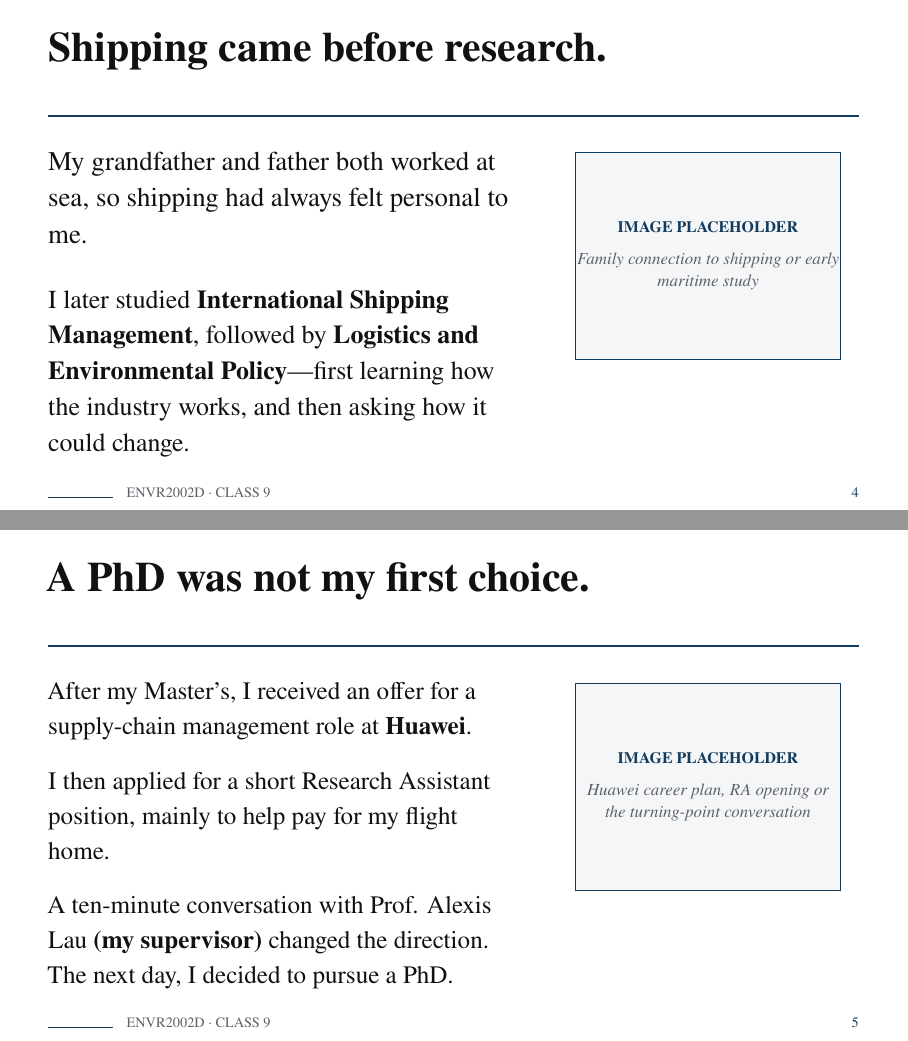
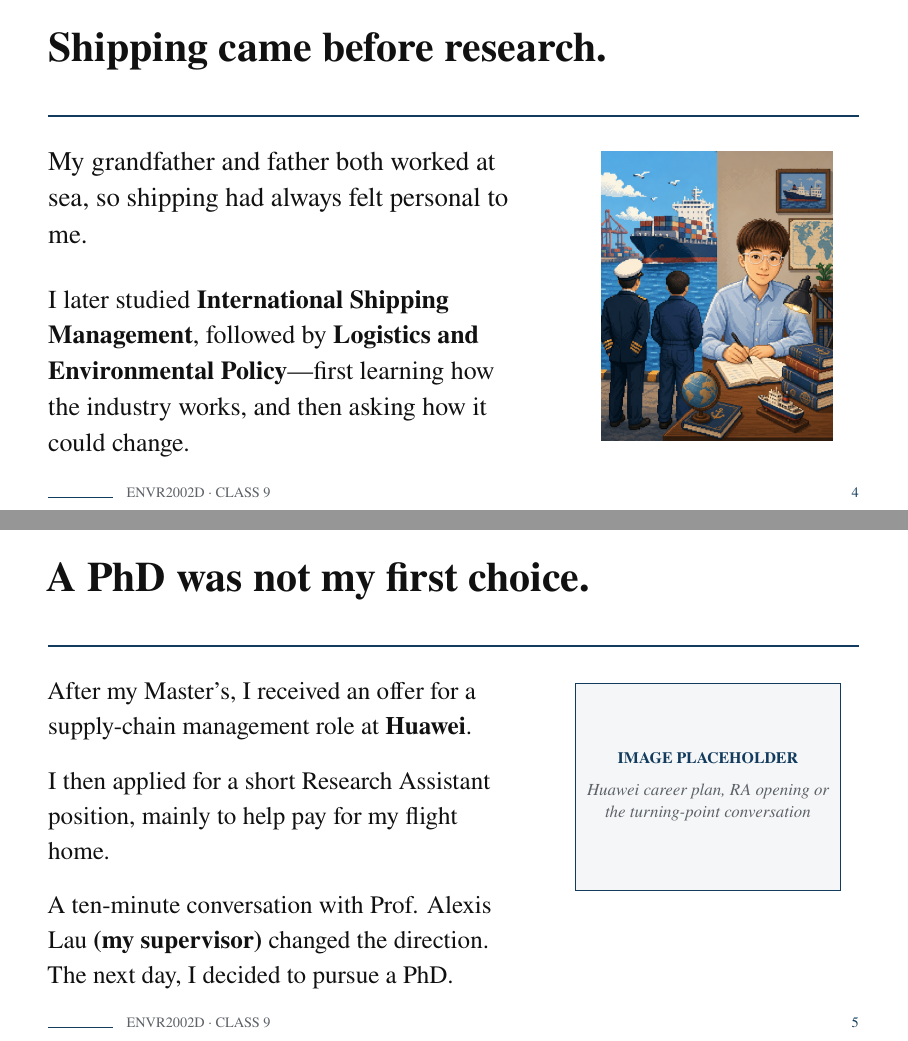
Before and after one commit to Amoylimee/hkust-summer-school-envr2002d, LaTeX slides (src/main.tex): pages 4 and 5 of 27, joined at a grey line. Compiled offline with XeLaTeX; a missing font is replaced by an installed copy or a similar font.

Commit message:
deck: add shipping background illustration

```diff
--- a/src/main.tex
+++ b/src/main.tex
@@ -235,14 +235,19 @@
     \end{column}
 
     \begin{column}{0.35\textwidth}
-      \imageplaceholder{Family connection to shipping or early maritime study}
+      \centering
+      \includegraphics[
+        width=0.93\linewidth,
+        height=5.1cm,
+        keepaspectratio
+      ]{../assets/slide-4.png}
     \end{column}
   \end{columns}
   \note{
     [Sources]\par
     - Family and education background supplied by Jeremy.\par
     - Public cross-check: https://amoylimee.github.io/index.html\par
-    - Visual: placeholder only.
+    - Visual: user-supplied pixel-art illustration, assets/slide-4.png.
   }
 \end{frame}
 
```
Also changed, not shown: SOURCES.md (+2 -1 lines), STATUS.md (+2 -0 lines), STRUCTURE.md (+1 -1 lines), assets/README.md, assets/slide-4.png (added), output/ENVR2002D_Class9.pdf, 1 other file.
